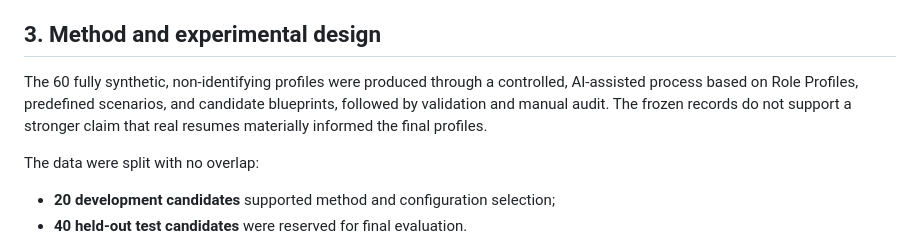
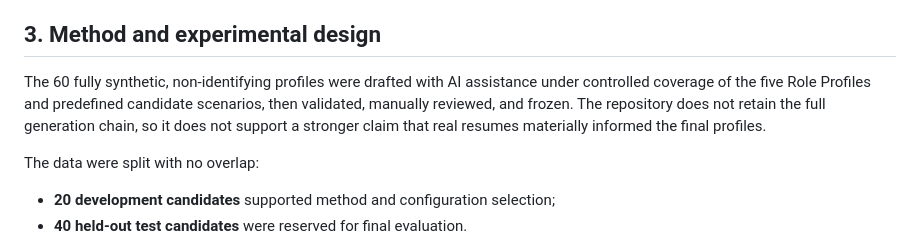
Before and after one commit to 813P/career-decision-support-system, a Markdown page: README.md, the part around the change. GitHub-like rendering.

Commit message:
Clarify synthetic candidate construction

```diff
--- a/README.md
+++ b/README.md
@@ -53,7 +53,7 @@ The skill prompts are not TF-IDF feature attribution. A missing prompt means tha
 
 ## 3. Method and experimental design
 
-The 60 fully synthetic, non-identifying profiles were produced through a controlled, AI-assisted process based on Role Profiles, predefined scenarios, and candidate blueprints, followed by validation and manual audit. The frozen records do not support a stronger claim that real resumes materially informed the final profiles.
+The 60 fully synthetic, non-identifying profiles were drafted with AI assistance under controlled coverage of the five Role Profiles and predefined candidate scenarios, then validated, manually reviewed, and frozen. The repository does not retain the full generation chain, so it does not support a stronger claim that real resumes materially informed the final profiles.
 
 The data were split with no overlap:
 
```
